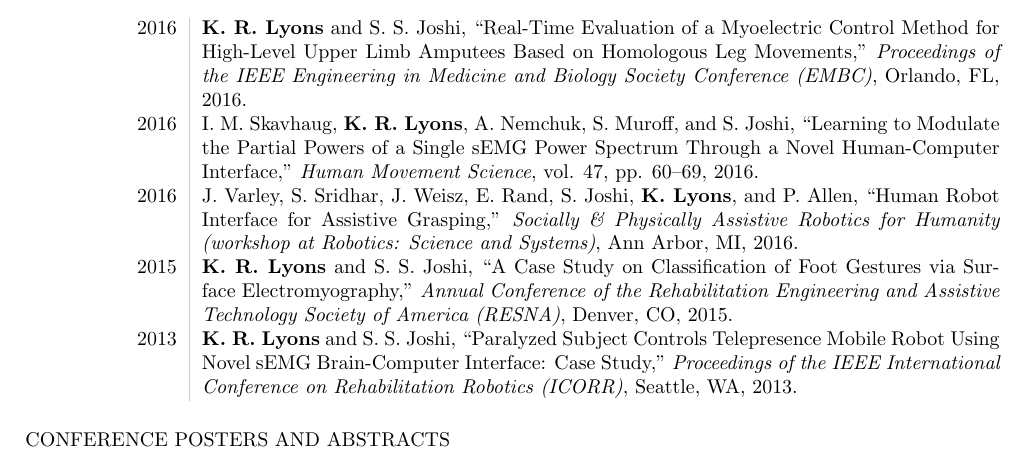
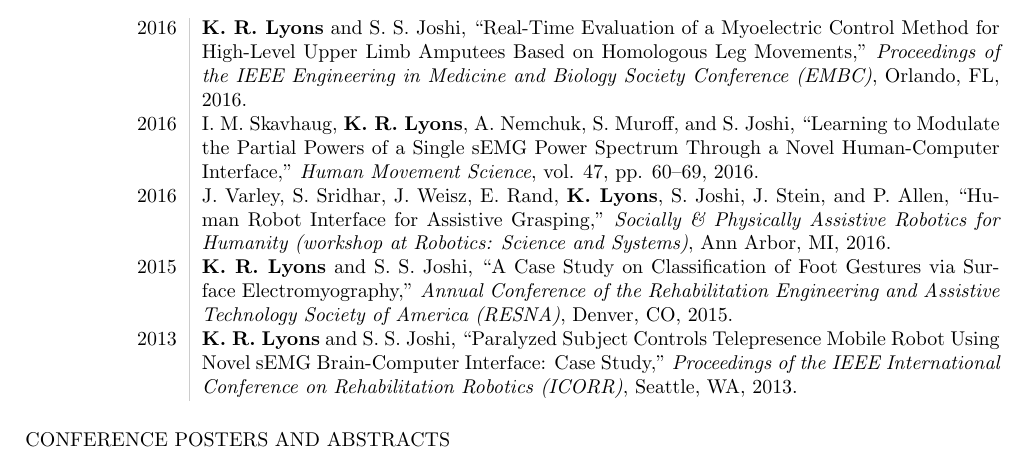
Before and after one commit to ixjlyons/cv, a LaTeX CV (cv.tex): part of page 2 of 2, cut so that both start at the same text. Compiled offline with pdfLaTeX.

Commit message:
Fixed RSS paper authors.

```diff
--- a/cv.tex
+++ b/cv.tex
@@ -145,8 +145,8 @@
     [5pt]
     % RSS 2016 workshop paper
     2016 &
-        J. Varley, S. Sridhar, J. Weisz, E. Rand, S. Joshi, \textbf{K. Lyons},
-            and P. Allen,
+        J. Varley, S. Sridhar, J. Weisz, E. Rand, \textbf{K. Lyons}, S. Joshi,
+            J. Stein, and P. Allen,
         ``Human Robot Interface for Assistive Grasping,''
         \emph{Socially \& Physically Assistive Robotics for Humanity (workshop
             at Robotics: Science and Systems)},
```
